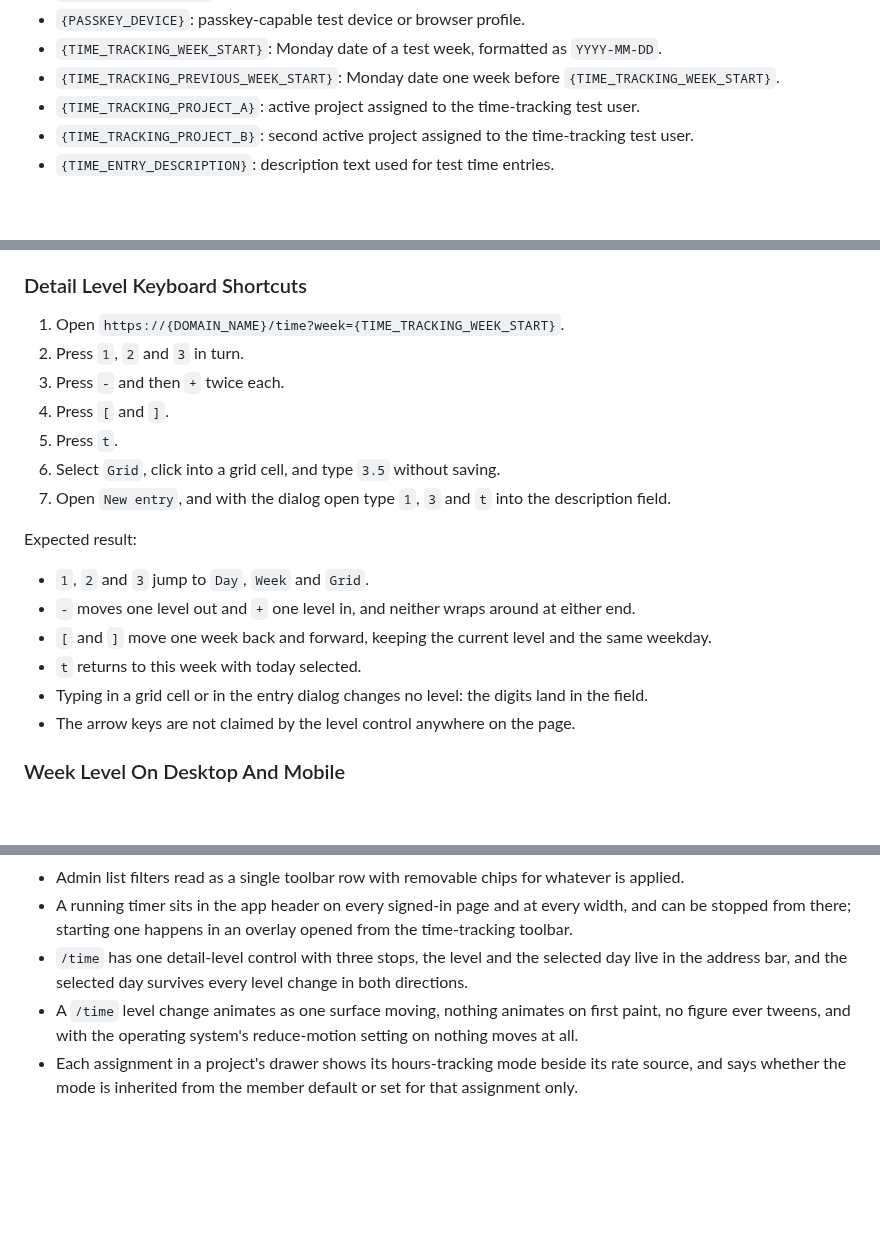
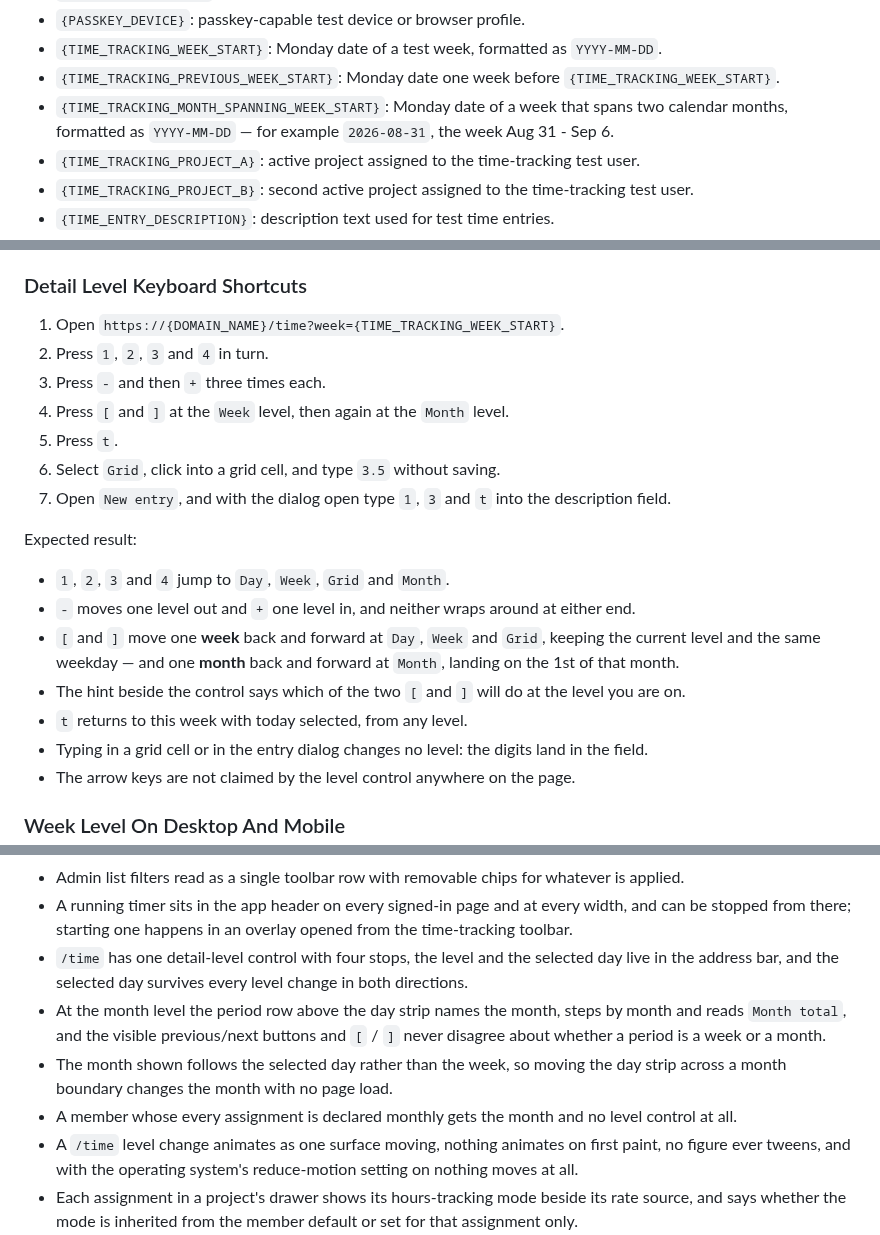
Before and after one commit to rolloutit/sheet-happens, a Markdown page: docs/manual-qa-test-plan.md, 3 parts joined by grey strips. Rendered like a GitHub page; blank space fills up the shorter version.

```diff
--- a/docs/manual-qa-test-plan.md
+++ b/docs/manual-qa-test-plan.md
@@ -35,6 +35,8 @@ Replace placeholder values before sharing a concrete test run:
 - `{PASSKEY_DEVICE}`: passkey-capable test device or browser profile.
 - `{TIME_TRACKING_WEEK_START}`: Monday date of a test week, formatted as `YYYY-MM-DD`.
 - `{TIME_TRACKING_PREVIOUS_WEEK_START}`: Monday date one week before `{TIME_TRACKING_WEEK_START}`.
+- `{TIME_TRACKING_MONTH_SPANNING_WEEK_START}`: Monday date of a week that spans two calendar
+  months, formatted as `YYYY-MM-DD` — for example `2026-08-31`, the week Aug 31 - Sep 6.
 - `{TIME_TRACKING_PROJECT_A}`: active project assigned to the time-tracking test user.
 - `{TIME_TRACKING_PROJECT_B}`: second active project assigned to the time-tracking test user.
 - `{TIME_ENTRY_DESCRIPTION}`: description text used for test time entries.
@@ -622,19 +624,22 @@ Expected result:
 ### Detail Level Keyboard Shortcuts
 
 1. Open `https://{DOMAIN_NAME}/time?week={TIME_TRACKING_WEEK_START}`.
-2. Press `1`, `2` and `3` in turn.
-3. Press `-` and then `+` twice each.
-4. Press `[` and `]`.
+2. Press `1`, `2`, `3` and `4` in turn.
+3. Press `-` and then `+` three times each.
+4. Press `[` and `]` at the `Week` level, then again at the `Month` level.
 5. Press `t`.
 6. Select `Grid`, click into a grid cell, and type `3.5` without saving.
 7. Open `New entry`, and with the dialog open type `1`, `3` and `t` into the description field.
 
 Expected result:
 
-- `1`, `2` and `3` jump to `Day`, `Week` and `Grid`.
+- `1`, `2`, `3` and `4` jump to `Day`, `Week`, `Grid` and `Month`.
 - `-` moves one level out and `+` one level in, and neither wraps around at either end.
-- `[` and `]` move one week back and forward, keeping the current level and the same weekday.
-- `t` returns to this week with today selected.
+- `[` and `]` move one **week** back and forward at `Day`, `Week` and `Grid`, keeping the current
+  level and the same weekday — and one **month** back and forward at `Month`, landing on the 1st of
+  that month.
+- The hint beside the control says which of the two `[` and `]` will do at the level you are on.
+- `t` returns to this week with today selected, from any level.
 - Typing in a grid cell or in the entry dialog changes no level: the digits land in the field.
 - The arrow keys are not claimed by the level control anywhere on the page.
 
@@ -3293,8 +3361,14 @@ Expected result:
 - Admin list filters read as a single toolbar row with removable chips for whatever is applied.
 - A running timer sits in the app header on every signed-in page and at every width, and can be
   stopped from there; starting one happens in an overlay opened from the time-tracking toolbar.
-- `/time` has one detail-level control with three stops, the level and the selected day live in the
+- `/time` has one detail-level control with four stops, the level and the selected day live in the
   address bar, and the selected day survives every level change in both directions.
+- At the month level the period row above the day strip names the month, steps by month and reads
+  `Month total`, and the visible previous/next buttons and `[` / `]` never disagree about whether a
+  period is a week or a month.
+- The month shown follows the selected day rather than the week, so moving the day strip across a
+  month boundary changes the month with no page load.
+- A member whose every assignment is declared monthly gets the month and no level control at all.
 - A `/time` level change animates as one surface moving, nothing animates on first paint, no figure
   ever tweens, and with the operating system's reduce-motion setting on nothing moves at all.
 - Each assignment in a project's drawer shows its hours-tracking mode beside its rate source, and
```
Also changed, not shown: other parts of docs/manual-qa-test-plan.md (+65 -2 lines).
